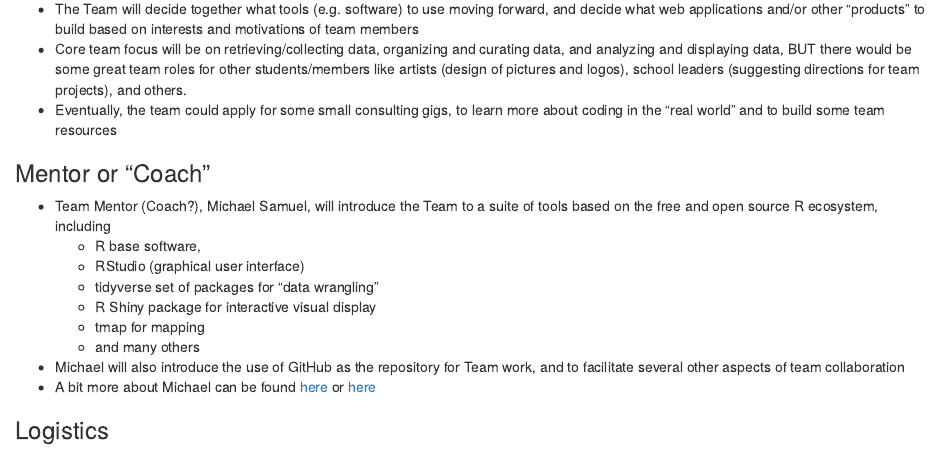
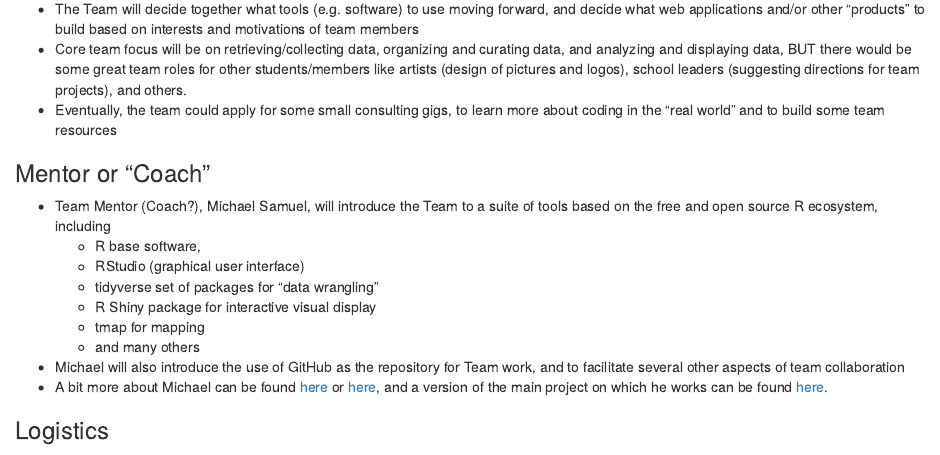
Before and after one commit to mcSamuelDataSci/Data_Science_Team, an R Markdown document (DS_team_introduction.Rmd): the page in a window 1100 px wide, from 320 px down. The pictures show the output file DS_team_introduction.html that the author committed with the source, opened offline.

Commit message:
cleaning

```diff
--- a/DS_team_introduction.Rmd
+++ b/DS_team_introduction.Rmd
@@ -34,7 +34,7 @@ knitr::opts_chunk$set(echo = TRUE)
      *  tmap for mapping
      *  and many others
 *  Michael will also introduce the use of GitHub as the repository for Team work, and to facilitate several other aspects of team collaboration
-* A bit more about Michael can be found [here](http://dlab.berkeley.edu/people/dr-michael-samuel) or [here](https://www.linkedin.com/in/mcsamuel/)
+* A bit more about Michael can be found [here](http://dlab.berkeley.edu/people/dr-michael-samuel) or [here](https://www.linkedin.com/in/mcsamuel/), and a version of the main project on which he works can be found [here](https://cdph.ca.gov/communityburden).
 
 ### Logistics
 
```
Also changed, not shown: DS_team_introduction.html.
